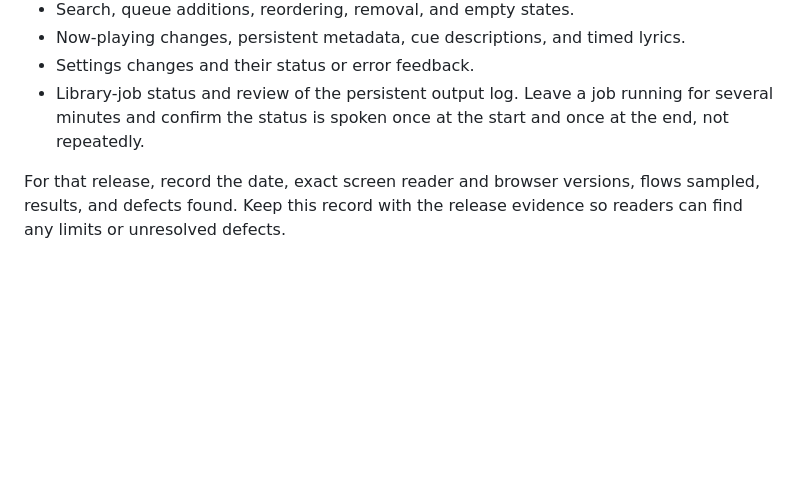
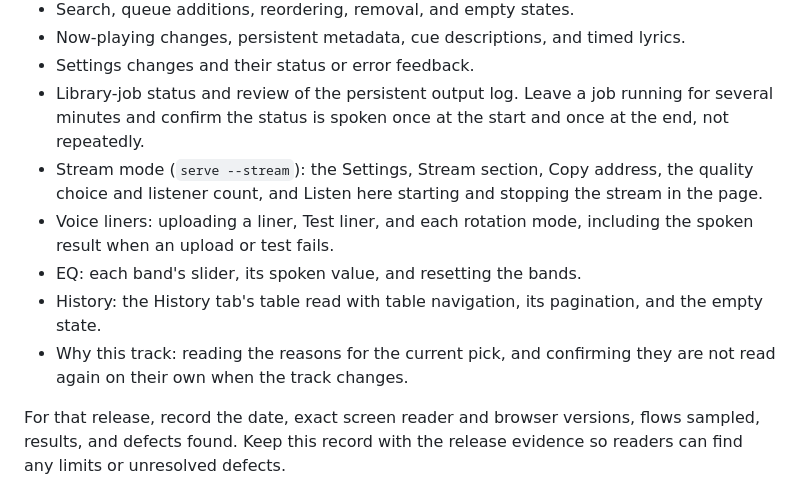
Before and after one commit to blindndangerous/AutoDJ, a Markdown page: docs/accessibility-testing.md, the part around the change. GitHub-like rendering; blank space fills up the shorter version.

Commit message:
docs(a11y): sample stream, liners, EQ, History and Why this track
The release sampling list left out the flows added or changed most
recently. It now requires stream mode (Stream settings, Copy address,
Listen here), voice liners (upload, Test liner, rotation), the EQ, the
History tab and the Why this track section.

Co-Authored-By: Claude Opus 5.5 <noreply@anthropic.com>

```diff
--- a/docs/accessibility-testing.md
+++ b/docs/accessibility-testing.md
@@ -48,6 +48,14 @@ Before every release, a person must manually sample each flow below with either
 - Settings changes and their status or error feedback.
 - Library-job status and review of the persistent output log. Leave a job running for several
   minutes and confirm the status is spoken once at the start and once at the end, not repeatedly.
+- Stream mode (`serve --stream`): the Settings, Stream section, Copy address, the
+  quality choice and listener count, and Listen here starting and stopping the stream in the page.
+- Voice liners: uploading a liner, Test liner, and each rotation mode, including the spoken
+  result when an upload or test fails.
+- EQ: each band's slider, its spoken value, and resetting the bands.
+- History: the History tab's table read with table navigation, its pagination, and the empty state.
+- Why this track: reading the reasons for the current pick, and confirming they are not read
+  again on their own when the track changes.
 
 For that release, record the date, exact screen reader and browser versions, flows sampled, results, and defects found. Keep this record with the release evidence so readers can find any limits or unresolved defects.
 
```
